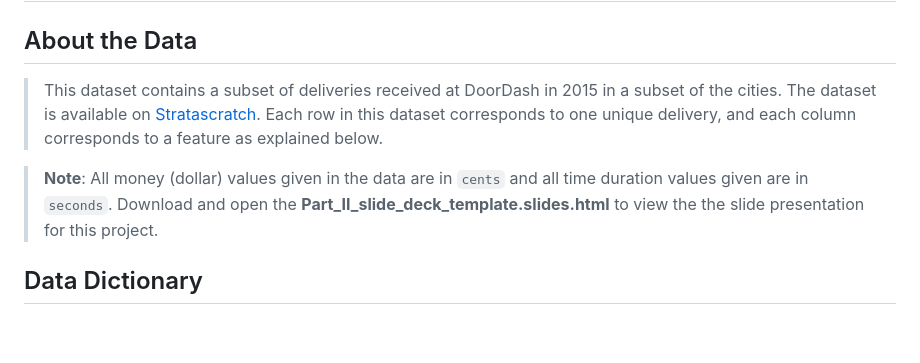
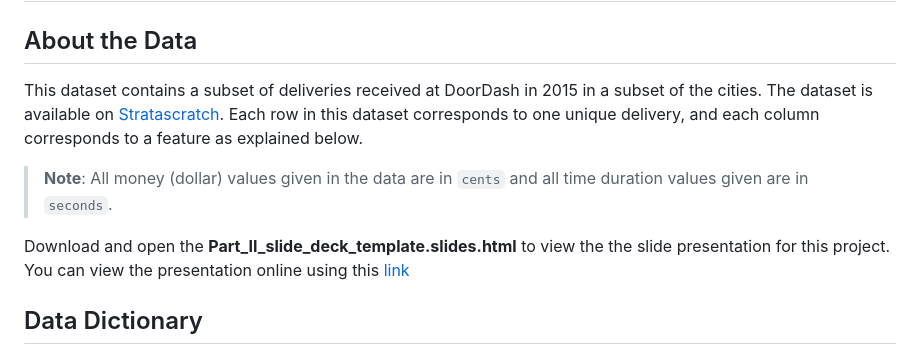
Before and after one commit to Binyoh1/Doordash-Delivery-Analysis, a Markdown page: README.md, the part around the change. Drawn GitHub-style; blank space fills up the shorter version.

```diff
--- a/README.md
+++ b/README.md
@@ -3,10 +3,13 @@
 
 
 ## About the Data
-> This dataset contains a subset of deliveries received at DoorDash in 2015 in a subset of the cities. The dataset is available on [Stratascratch](https://platform.stratascratch.com/data-projects/delivery-duration-prediction). Each row in this dataset corresponds to one unique delivery, and each column corresponds to a feature as explained below.
+This dataset contains a subset of deliveries received at DoorDash in 2015 in a subset of the cities. The dataset is available on [Stratascratch](https://platform.stratascratch.com/data-projects/delivery-duration-prediction). Each row in this dataset corresponds to one unique delivery, and each column corresponds to a feature as explained below.
 
 > **Note**: All money (dollar) values given in the data are in `cents` and all time duration values given are in `seconds`.
-> Download and open the **Part_II_slide_deck_template.slides.html** to view the the slide presentation for this project.
+
+Download and open the **Part_II_slide_deck_template.slides.html** to view the the slide presentation for this project.
+You can view the presentation online using this [link](https://scarlet-daniele-8.tiiny.site)
+
 
 
 ## Data Dictionary
```
